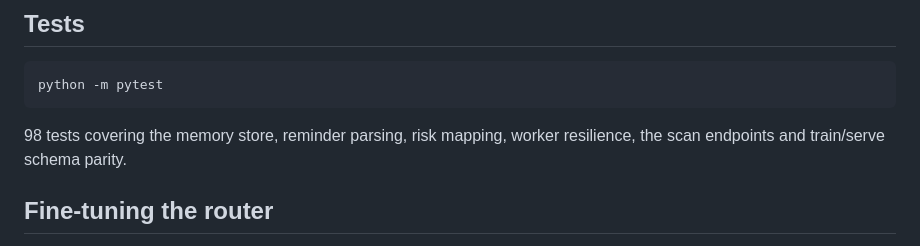
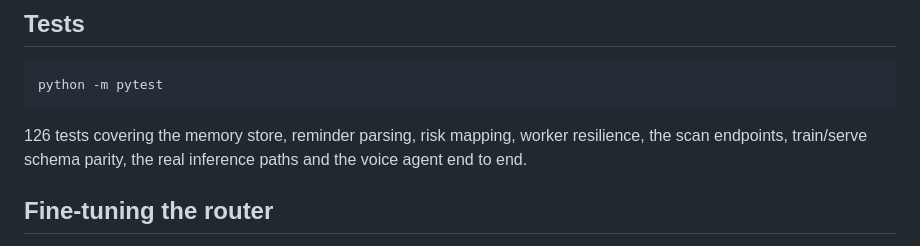
Before and after one commit to Jugadveer/Synapse, a Markdown page: README.md, the part around the change. Drawn GitHub-style.

Commit message:
docs fixed: update test count and coverage summary

````diff
--- a/README.md
+++ b/README.md
@@ -153,8 +153,9 @@ Two separate models, two separate label vocabularies:
 python -m pytest
 ```
 
-98 tests covering the memory store, reminder parsing, risk mapping, worker
-resilience, the scan endpoints and train/serve schema parity.
+126 tests covering the memory store, reminder parsing, risk mapping, worker
+resilience, the scan endpoints, train/serve schema parity, the real inference
+paths and the voice agent end to end.
 
 ## Fine-tuning the router
 
````
